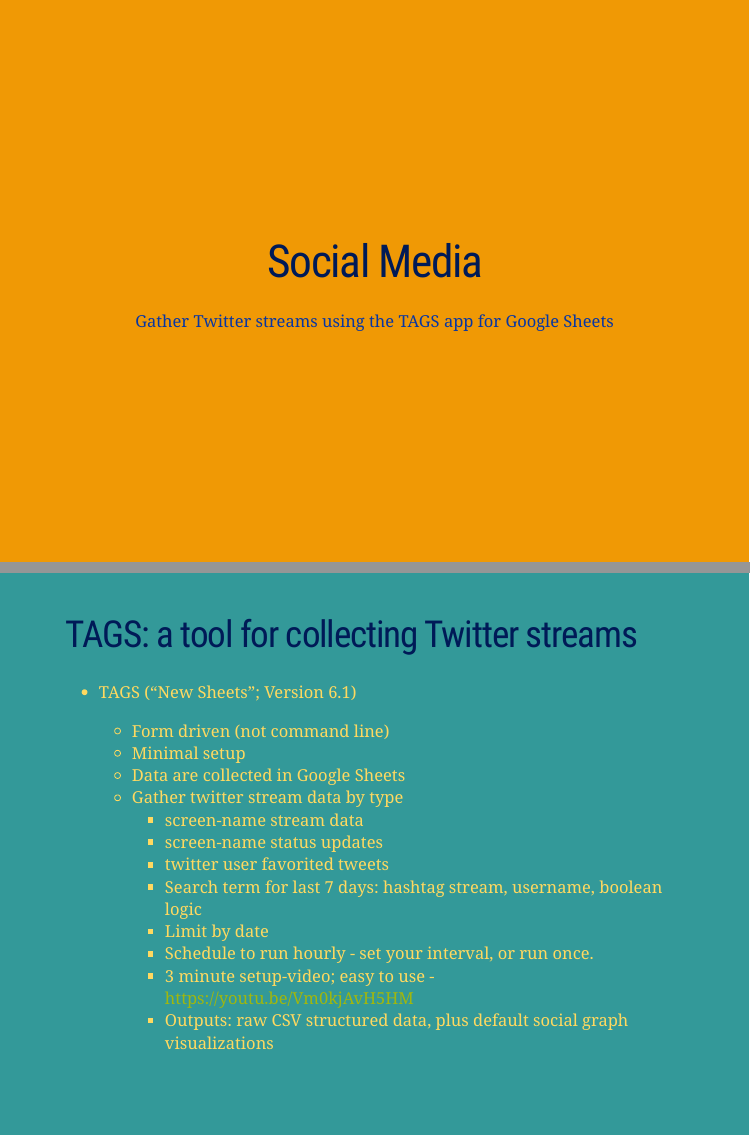
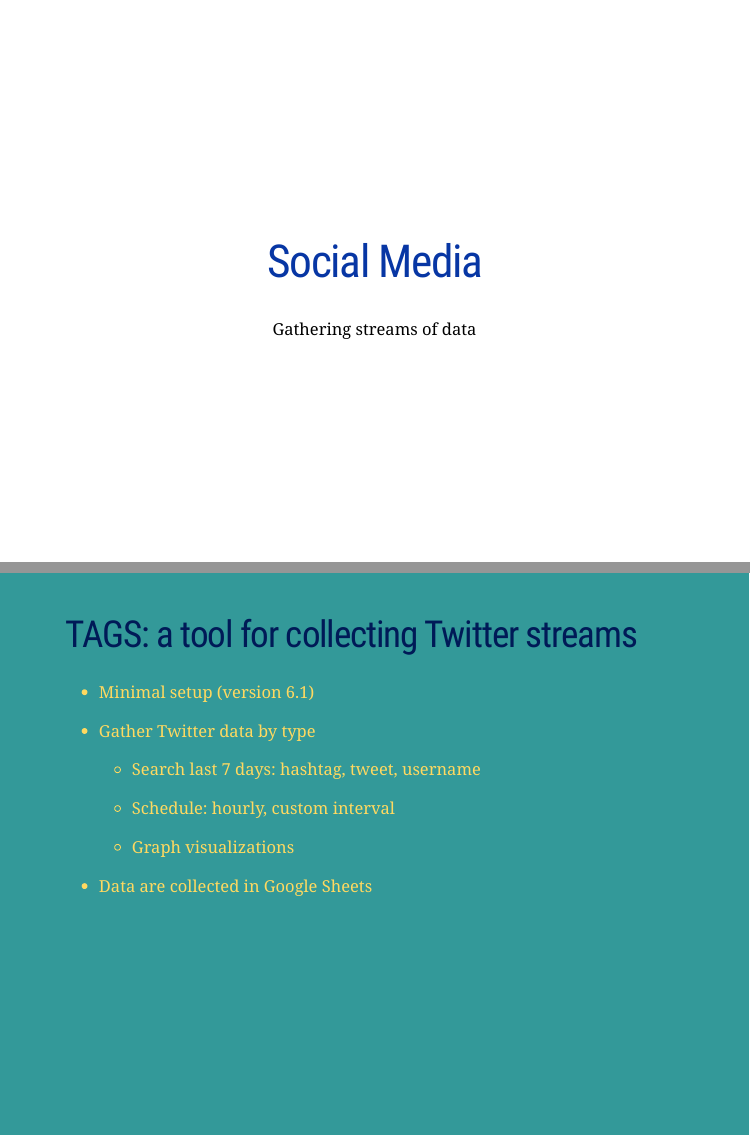
Before and after one commit to libjohn/DSVIL2018, an R Markdown document (slides/twitter_streams_TAGS_40.Rmd): pages 2 and 3 of 14, joined at a grey line. Rendered offline with R 4.5, knitr and Pandoc, with nearby package versions; the slides are laid out offline by our stand-in for remark.js, each with all of its steps uncovered, in fonts that may differ from those the slides ask for, and without slide numbers, shadows or browser add-ons.

Commit message:
update, modify, improve

```diff
--- a/slides/twitter_streams_TAGS_40.Rmd
+++ b/slides/twitter_streams_TAGS_40.Rmd
@@ -15,31 +15,28 @@
       highlightLines: true
       countIncrementalSlides: false
 ---
-class: inverse, middle, center
+class: middle, center
 
 # Social Media
 
-Gather Twitter streams using the TAGS app for Google Sheets
+Gathering streams of data
 
 ---
 class: softblue
 
 ## TAGS:  a tool for collecting Twitter streams
 
-- TAGS (“New Sheets”; Version 6.1)
+- Minimal setup (version 6.1)
 
-    - Form driven (not command line)
-    - Minimal setup
-    - Data are collected in Google Sheets
-    - Gather twitter stream data by type
-        - screen-name stream data
-        - screen-name status updates
-        - twitter user favorited tweets
-        - Search term for last 7 days:  hashtag stream, username, boolean logic
-        - Limit by date
-        - Schedule to run hourly - set your interval, or run once.
-        - 3 minute setup-video; easy to use - https://youtu.be/Vm0kjAvH5HM
-        - Outputs:  raw CSV structured data, plus default social graph visualizations
+- Gather Twitter data by type
+
+    - Search last 7 days:  hashtag, tweet, username
+
+    - Schedule: hourly, custom interval
+
+    - Graph visualizations
+
+- Data are collected in Google Sheets
 
 ---
 background-image: url(images/tags-screen1.png)
```
Also changed, not shown: slides/twitter_streams_TAGS_40.Rmd (6 more changed lines).
